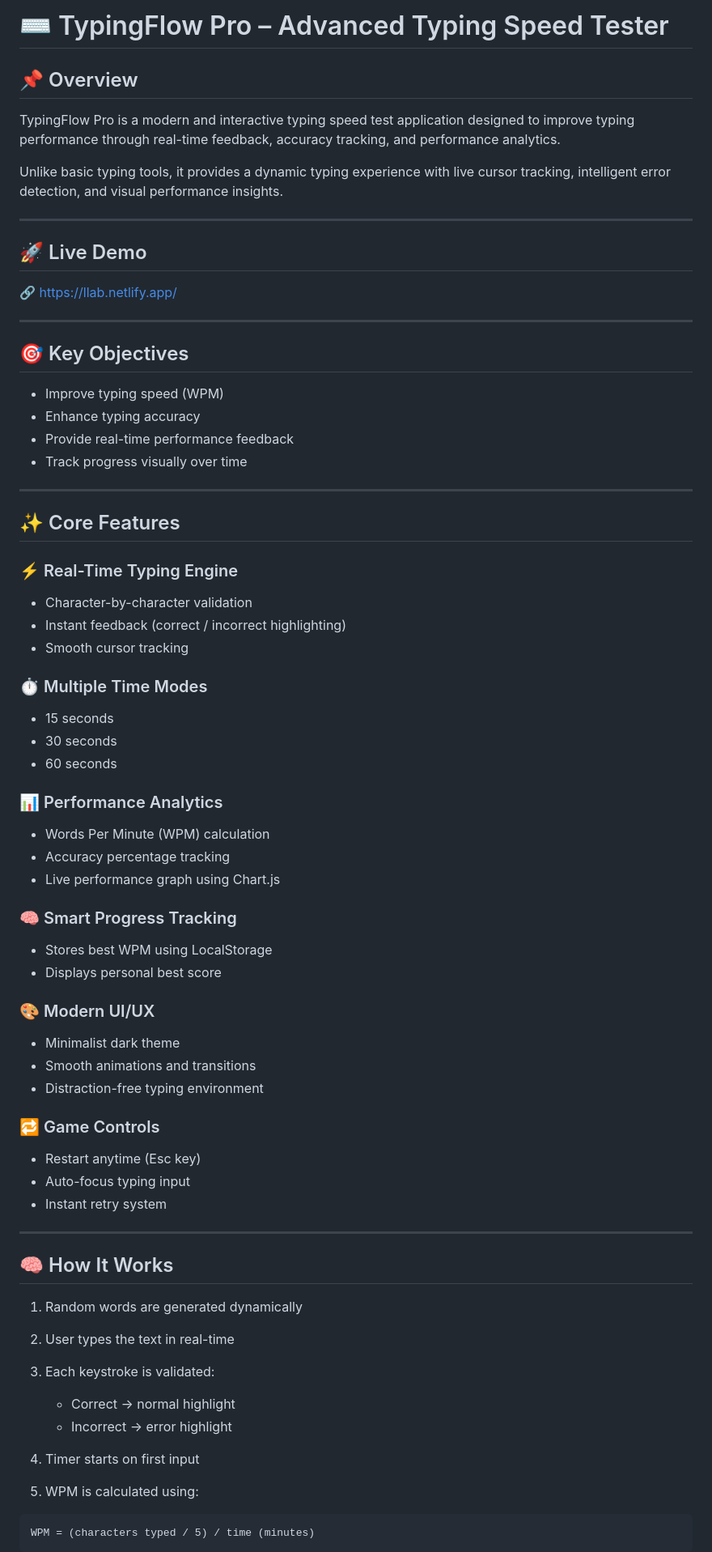
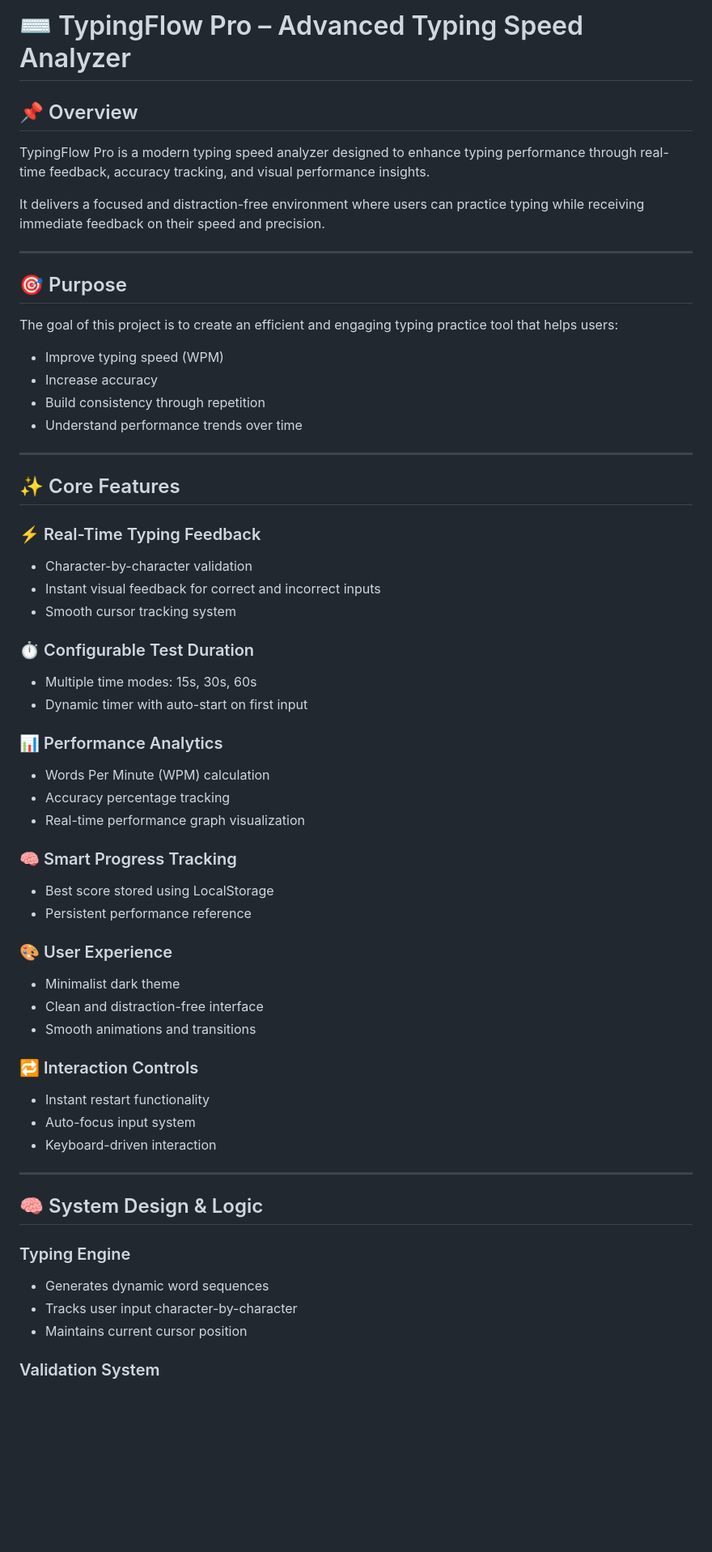
Before and after one commit to muhammadnajiac04/Typinger, a Markdown page: README.md, the part around one of its changes. Shown at 81% size. Drawn GitHub-style; blank space fills up the shorter version.

````diff
--- a/README.md
+++ b/README.md
@@ -1,79 +1,69 @@
-# ⌨️ TypingFlow Pro – Advanced Typing Speed Tester
+# ⌨️ TypingFlow Pro – Advanced Typing Speed Analyzer
 
 ## 📌 Overview
 
-TypingFlow Pro is a modern and interactive typing speed test application designed to improve typing performance through real-time feedback, accuracy tracking, and performance analytics.
+TypingFlow Pro is a modern typing speed analyzer designed to enhance typing performance through real-time feedback, accuracy tracking, and visual performance insights.
 
-Unlike basic typing tools, it provides a dynamic typing experience with live cursor tracking, intelligent error detection, and visual performance insights.
+It delivers a focused and distraction-free environment where users can practice typing while receiving immediate feedback on their speed and precision.
 
 ---
 
-## 🚀 Live Demo
+## 🎯 Purpose
 
-🔗 https://llab.netlify.app/
-
----
-
-## 🎯 Key Objectives
+The goal of this project is to create an efficient and engaging typing practice tool that helps users:
 
 * Improve typing speed (WPM)
-* Enhance typing accuracy
-* Provide real-time performance feedback
-* Track progress visually over time
+* Increase accuracy
+* Build consistency through repetition
+* Understand performance trends over time
 
 ---
 
 ## ✨ Core Features
 
-### ⚡ Real-Time Typing Engine
+### ⚡ Real-Time Typing Feedback
 
 * Character-by-character validation
-* Instant feedback (correct / incorrect highlighting)
-* Smooth cursor tracking
+* Instant visual feedback for correct and incorrect inputs
+* Smooth cursor tracking system
 
-### ⏱️ Multiple Time Modes
+### ⏱️ Configurable Test Duration
 
-* 15 seconds
-* 30 seconds
-* 60 seconds
+* Multiple time modes: 15s, 30s, 60s
+* Dynamic timer with auto-start on first input
 
 ### 📊 Performance Analytics
 
 * Words Per Minute (WPM) calculation
 * Accuracy percentage tracking
-* Live performance graph using Chart.js
+* Real-time performance graph visualization
 
 ### 🧠 Smart Progress Tracking
 
-* Stores best WPM using LocalStorage
-* Displays personal best score
+* Best score stored using LocalStorage
+* Persistent performance reference
 
-### 🎨 Modern UI/UX
+### 🎨 User Experience
 
 * Minimalist dark theme
+* Clean and distraction-free interface
 * Smooth animations and transitions
-* Distraction-free typing environment
 
-### 🔁 Game Controls
+### 🔁 Interaction Controls
 
-* Restart anytime (Esc key)
-* Auto-focus typing input
-* Instant retry system
+* Instant restart functionality
+* Auto-focus input system
+* Keyboard-driven interaction
 
 ---
 
-## 🧠 How It Works
+## 🧠 System Design & Logic
 
-1. Random words are generated dynamically
-2. User types the text in real-time
-3. Each keystroke is validated:
+### Typing Engine
 
-   * Correct → normal highlight
-   * Incorrect → error highlight
-4. Timer starts on first input
-5. WPM is calculated using:
+* Generates dynamic word sequences
+* Tracks user input character-by-character
+* Maintains current cursor position
 
-```text id="d4j2f2"
-WPM = (characters typed / 5) / time (minutes)
-```
+### Validation System
 
````
Also changed, not shown: other parts of README.md (+37 -51 lines).
